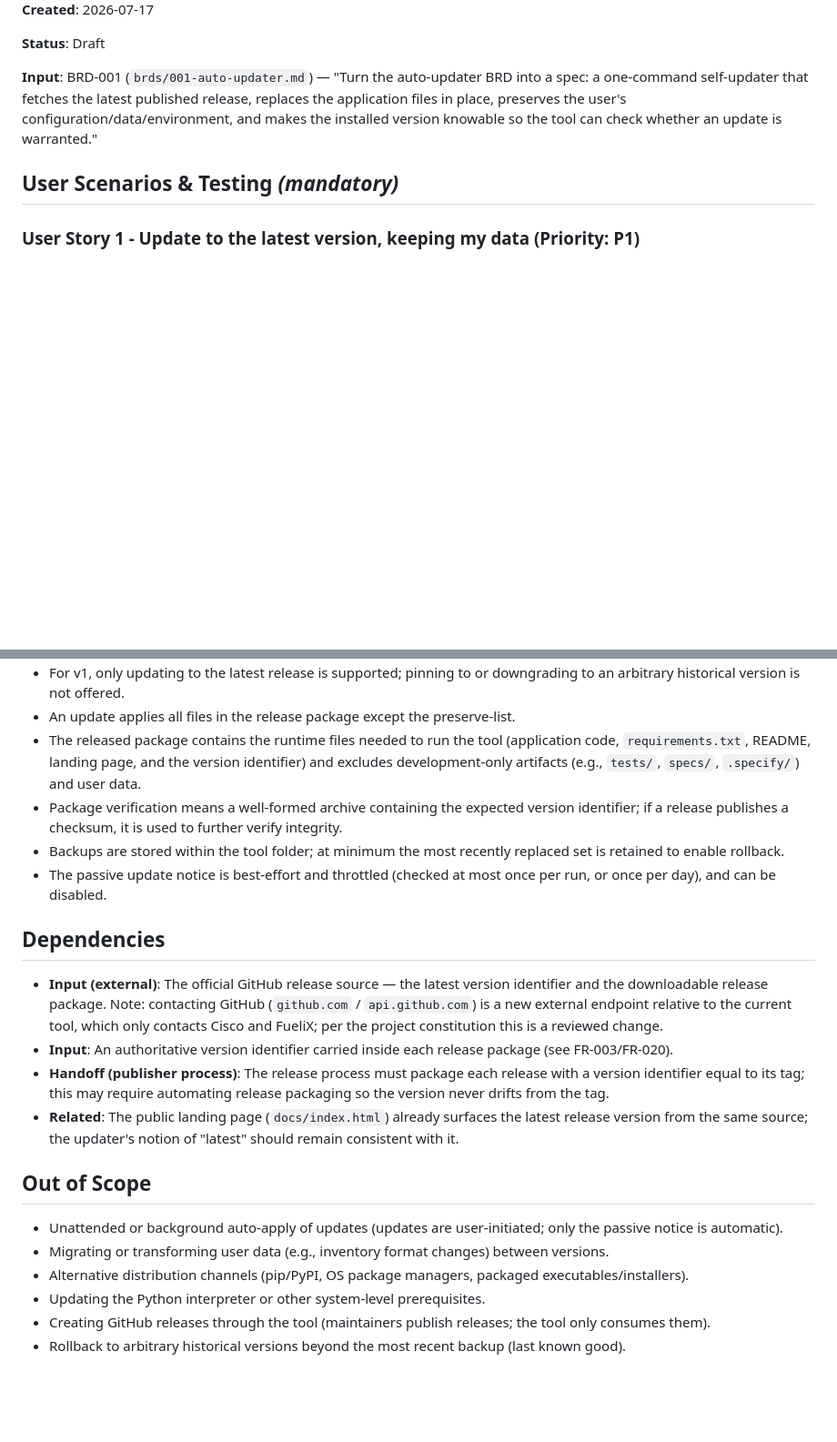
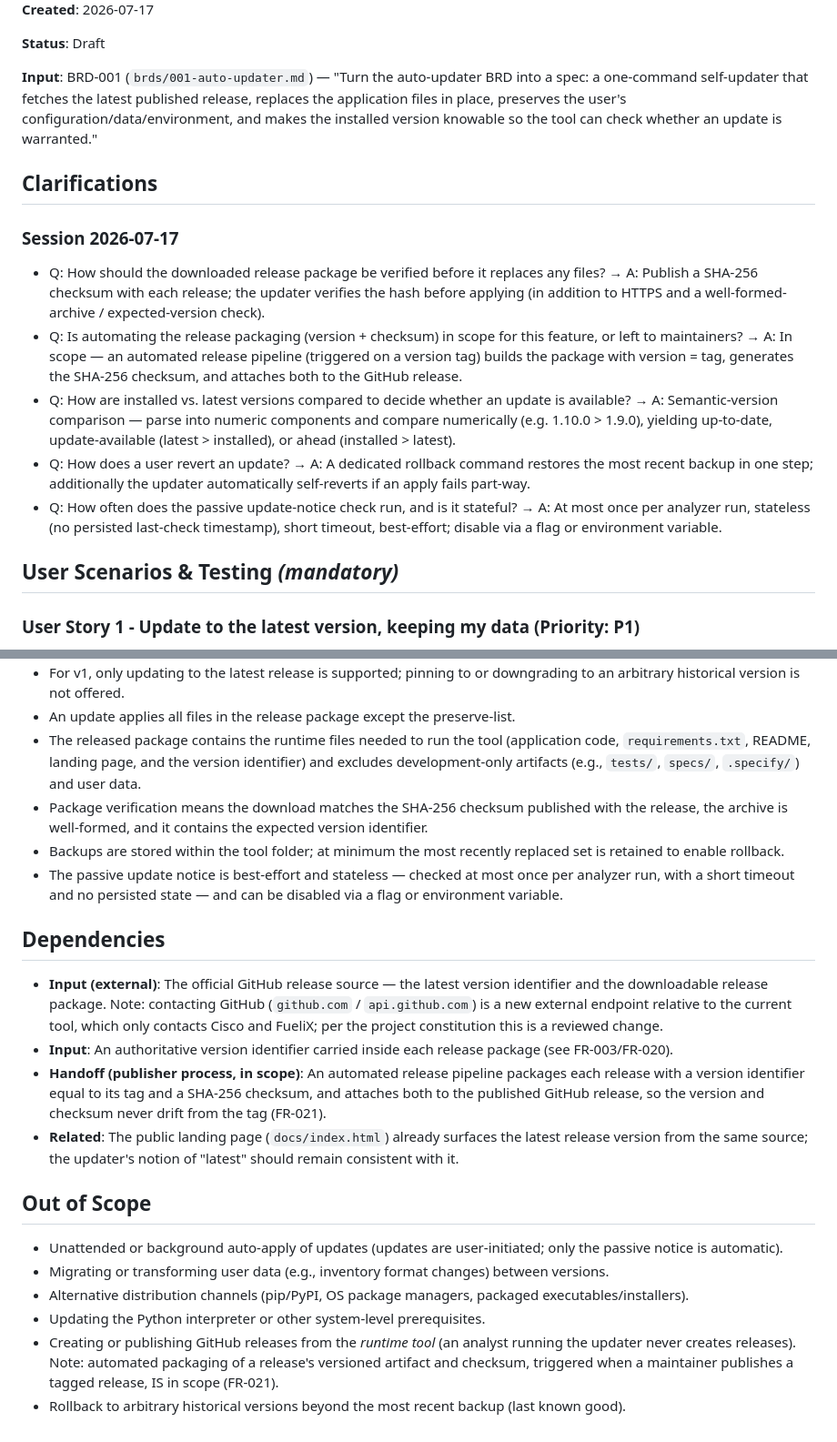
Before and after one commit to xavient/cisco-advisory-impact-analyzer, a Markdown page: specs/003-auto-updater/spec.md, 2 parts joined by grey strips. Shown at 91% size. Rendered like a GitHub page; blank space fills up the shorter version.

```diff
--- a/specs/003-auto-updater/spec.md
+++ b/specs/003-auto-updater/spec.md
@@ -7,6 +7,16 @@
 **Status**: Draft
 
 **Input**: BRD-001 (`brds/001-auto-updater.md`) — "Turn the auto-updater BRD into a spec: a one-command self-updater that fetches the latest published release, replaces the application files in place, preserves the user's configuration/data/environment, and makes the installed version knowable so the tool can check whether an update is warranted."
+
+## Clarifications
+
+### Session 2026-07-17
+
+- Q: How should the downloaded release package be verified before it replaces any files? → A: Publish a SHA-256 checksum with each release; the updater verifies the hash before applying (in addition to HTTPS and a well-formed-archive / expected-version check).
+- Q: Is automating the release packaging (version + checksum) in scope for this feature, or left to maintainers? → A: In scope — an automated release pipeline (triggered on a version tag) builds the package with version = tag, generates the SHA-256 checksum, and attaches both to the GitHub release.
+- Q: How are installed vs. latest versions compared to decide whether an update is available? → A: Semantic-version comparison — parse into numeric components and compare numerically (e.g. 1.10.0 > 1.9.0), yielding up-to-date, update-available (latest > installed), or ahead (installed > latest).
+- Q: How does a user revert an update? → A: A dedicated rollback command restores the most recent backup in one step; additionally the updater automatically self-reverts if an apply fails part-way.
+- Q: How often does the passive update-notice check run, and is it stateful? → A: At most once per analyzer run, stateless (no persisted last-check timestamp), short timeout, best-effort; disable via a flag or environment variable.
 
 ## User Scenarios & Testing *(mandatory)*
 
@@ -148,15 +160,15 @@ An analyst using the tool normally is told, unobtrusively, when a newer release
 - For v1, only updating to the latest release is supported; pinning to or downgrading to an arbitrary historical version is not offered.
 - An update applies all files in the release package except the preserve-list.
 - The released package contains the runtime files needed to run the tool (application code, `requirements.txt`, README, landing page, and the version identifier) and excludes development-only artifacts (e.g., `tests/`, `specs/`, `.specify/`) and user data.
-- Package verification means a well-formed archive containing the expected version identifier; if a release publishes a checksum, it is used to further verify integrity.
+- Package verification means the download matches the SHA-256 checksum published with the release, the archive is well-formed, and it contains the expected version identifier.
 - Backups are stored within the tool folder; at minimum the most recently replaced set is retained to enable rollback.
-- The passive update notice is best-effort and throttled (checked at most once per run, or once per day), and can be disabled.
+- The passive update notice is best-effort and stateless — checked at most once per analyzer run, with a short timeout and no persisted state — and can be disabled via a flag or environment variable.
 
 ## Dependencies
 
 - **Input (external)**: The official GitHub release source — the latest version identifier and the downloadable release package. Note: contacting GitHub (`github.com` / `api.github.com`) is a new external endpoint relative to the current tool, which only contacts Cisco and FueliX; per the project constitution this is a reviewed change.
 - **Input**: An authoritative version identifier carried inside each release package (see FR-003/FR-020).
-- **Handoff (publisher process)**: The release process must package each release with a version identifier equal to its tag; this may require automating release packaging so the version never drifts from the tag.
+- **Handoff (publisher process, in scope)**: An automated release pipeline packages each release with a version identifier equal to its tag and a SHA-256 checksum, and attaches both to the published GitHub release, so the version and checksum never drift from the tag (FR-021).
 - **Related**: The public landing page (`docs/index.html`) already surfaces the latest release version from the same source; the updater's notion of "latest" should remain consistent with it.
 
 ## Out of Scope
@@ -165,5 +177,5 @@ An analyst using the tool normally is told, unobtrusively, when a newer release
 - Migrating or transforming user data (e.g., inventory format changes) between versions.
 - Alternative distribution channels (pip/PyPI, OS package managers, packaged executables/installers).
 - Updating the Python interpreter or other system-level prerequisites.
-- Creating GitHub releases through the tool (maintainers publish releases; the tool only consumes them).
+- Creating or publishing GitHub releases from the *runtime tool* (an analyst running the updater never creates releases). Note: automated packaging of a release's versioned artifact and checksum, triggered when a maintainer publishes a tagged release, IS in scope (FR-021).
 - Rollback to arbitrary historical versions beyond the most recent backup (last known good).
```
Also changed, not shown: other parts of specs/003-auto-updater/spec.md (+13 -11 lines).
